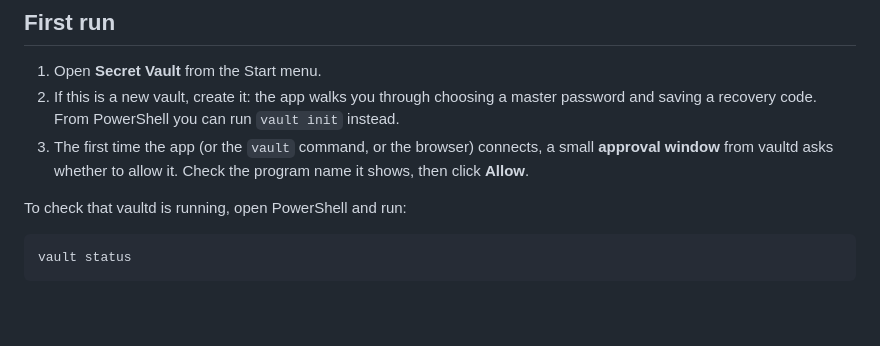
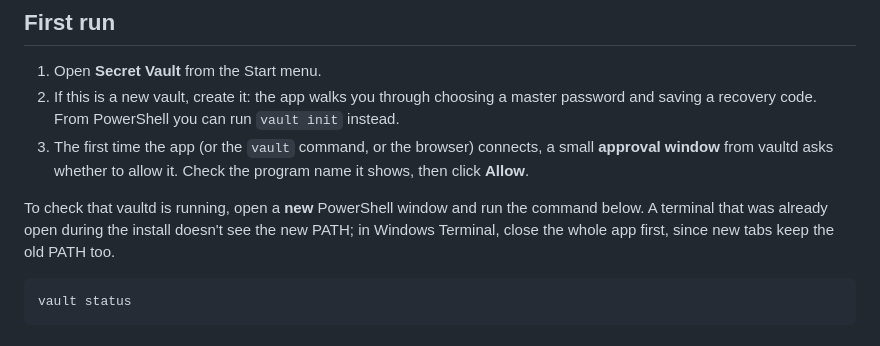
Before and after one commit to nishantnkumar-cell/PasswordVault, a Markdown page: docs/user-guide/windows-install.md, the part around the change. Rendered like a GitHub page; blank space fills up the shorter version.

Commit message:
Docs: open a new terminal after installing to pick up PATH
Co-Authored-By: Claude Opus 5.5 (1M context) <noreply@anthropic.com>
Claude-Session: https://claude.ai/code/session_012nPxdy2nsnvzuxZhhRkwYV

```diff
--- a/docs/user-guide/windows-install.md
+++ b/docs/user-guide/windows-install.md
@@ -78,7 +78,10 @@ account cannot open another account's vault.
    a small **approval window** from vaultd asks whether to allow it. Check
    the program name it shows, then click **Allow**.
 
-To check that vaultd is running, open PowerShell and run:
+To check that vaultd is running, open a **new** PowerShell window and run
+the command below. A terminal that was already open during the install
+doesn't see the new PATH; in Windows Terminal, close the whole app first,
+since new tabs keep the old PATH too.
 
     vault status
 
```
